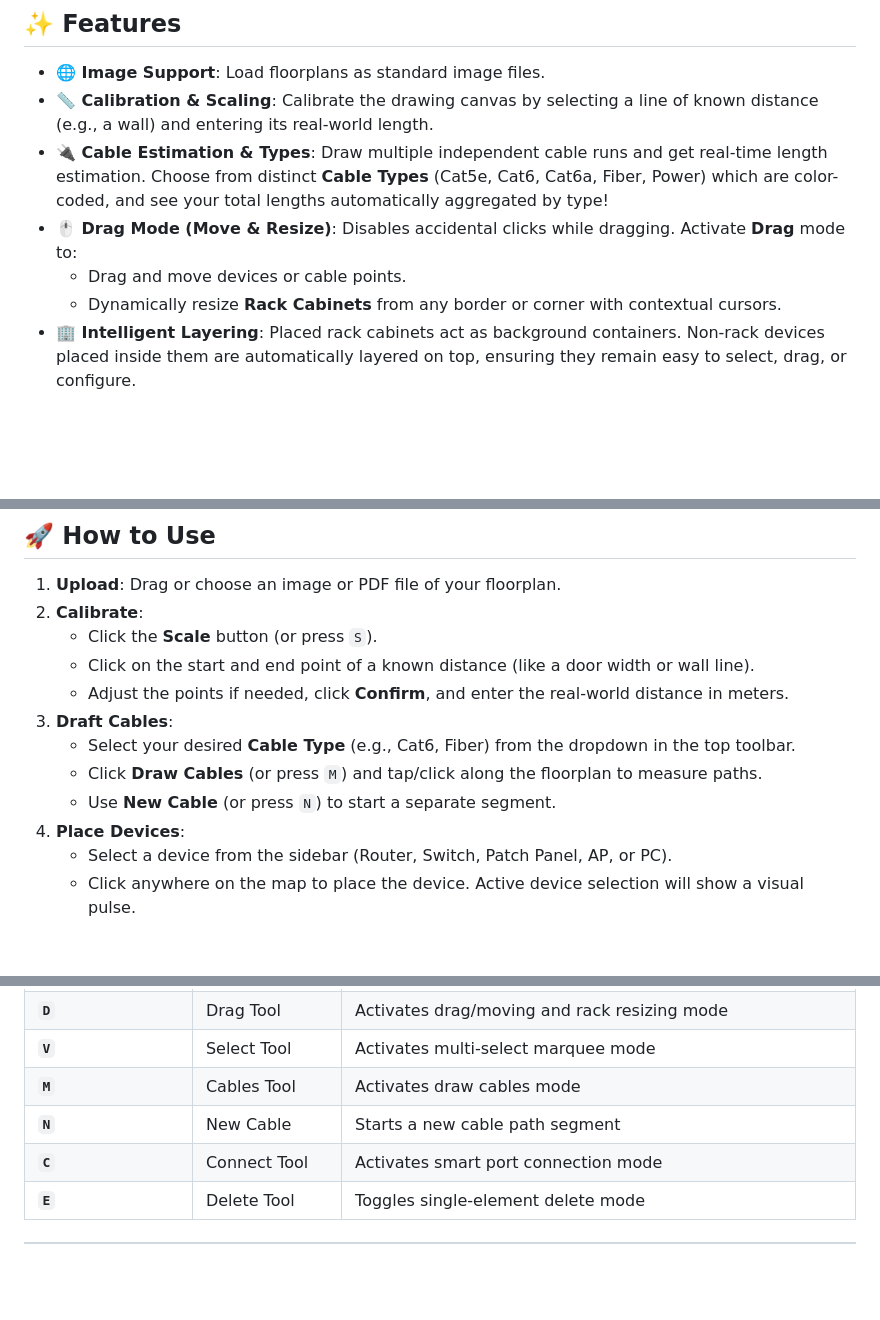
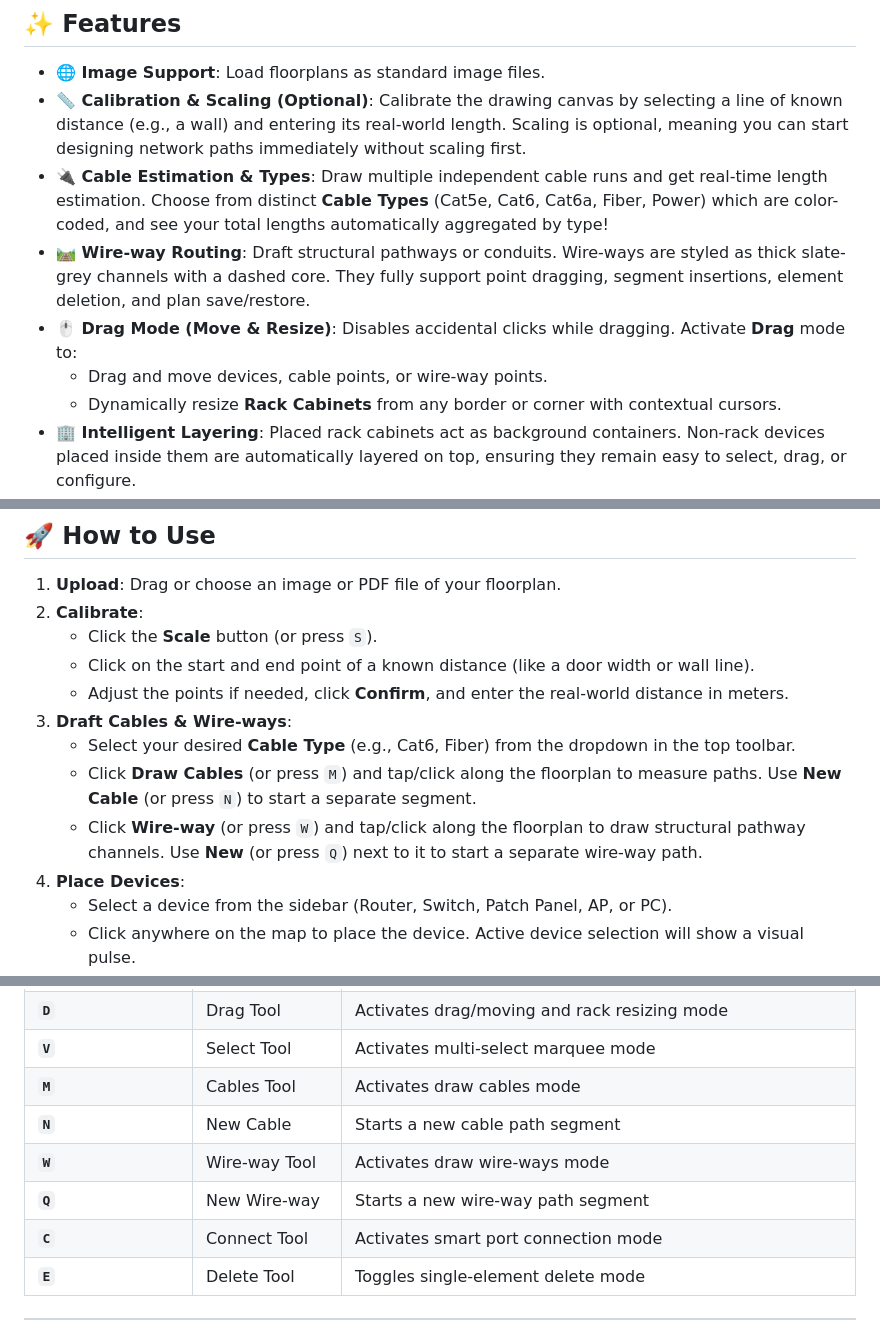
Before and after one commit to kicsirigo/kicsirigo.github.io, a Markdown page: README.md, 3 parts joined by grey strips. Rendered like a GitHub page; blank space fills up the shorter version.

Commit message:
Update README.md with wire-way and optional scaling documentation

```diff
--- a/README.md
+++ b/README.md
@@ -9,10 +9,11 @@ Vibecoded with Gemini & refined using minimalist code design principles.
 ## ✨ Features
 
 - **🌐 Image Support**: Load floorplans as standard image files.
-- **📏 Calibration & Scaling**: Calibrate the drawing canvas by selecting a line of known distance (e.g., a wall) and entering its real-world length.
+- **📏 Calibration & Scaling (Optional)**: Calibrate the drawing canvas by selecting a line of known distance (e.g., a wall) and entering its real-world length. Scaling is optional, meaning you can start designing network paths immediately without scaling first.
 - **🔌 Cable Estimation & Types**: Draw multiple independent cable runs and get real-time length estimation. Choose from distinct **Cable Types** (Cat5e, Cat6, Cat6a, Fiber, Power) which are color-coded, and see your total lengths automatically aggregated by type!
+- **🛤️ Wire-way Routing**: Draft structural pathways or conduits. Wire-ways are styled as thick slate-grey channels with a dashed core. They fully support point dragging, segment insertions, element deletion, and plan save/restore.
 - **🖱️ Drag Mode (Move & Resize)**: Disables accidental clicks while dragging. Activate **Drag** mode to:
-  - Drag and move devices or cable points.
+  - Drag and move devices, cable points, or wire-way points.
   - Dynamically resize **Rack Cabinets** from any border or corner with contextual cursors.
 - **🏢 Intelligent Layering**: Placed rack cabinets act as background containers. Non-rack devices placed inside them are automatically layered on top, ensuring they remain easy to select, drag, or configure.
 - **🗃️ Multi-Select & Batch Operations**: Select multiple devices at once using marquee box-selection. Move selected batches together, or delete them in a single action. Supports `Shift`/`Ctrl` clicks to fine-tune selections.
@@ -41,10 +42,10 @@ Vibecoded with Gemini & refined using minimalist code design principles.
    - Click the **Scale** button (or press `S`).
    - Click on the start and end point of a known distance (like a door width or wall line).
    - Adjust the points if needed, click **Confirm**, and enter the real-world distance in meters.
-3. **Draft Cables**:
+3. **Draft Cables & Wire-ways**:
    - Select your desired **Cable Type** (e.g., Cat6, Fiber) from the dropdown in the top toolbar.
-   - Click **Draw Cables** (or press `M`) and tap/click along the floorplan to measure paths.
-   - Use **New Cable** (or press `N`) to start a separate segment.
+   - Click **Draw Cables** (or press `M`) and tap/click along the floorplan to measure paths. Use **New Cable** (or press `N`) to start a separate segment.
+   - Click **Wire-way** (or press `W`) and tap/click along the floorplan to draw structural pathway channels. Use **New** (or press `Q`) next to it to start a separate wire-way path.
 4. **Place Devices**:
    - Select a device from the sidebar (Router, Switch, Patch Panel, AP, or PC).
    - Click anywhere on the map to place the device. Active device selection will show a visual pulse.
@@ -85,6 +86,8 @@ Speed up your drafting workflow using these keyboard shortcuts:
 | **`V`** | Select Tool | Activates multi-select marquee mode |
 | **`M`** | Cables Tool | Activates draw cables mode |
 | **`N`** | New Cable | Starts a new cable path segment |
+| **`W`** | Wire-way Tool | Activates draw wire-ways mode |
+| **`Q`** | New Wire-way | Starts a new wire-way path segment |
 | **`C`** | Connect Tool | Activates smart port connection mode |
 | **`E`** | Delete Tool | Toggles single-element delete mode |
 
```
